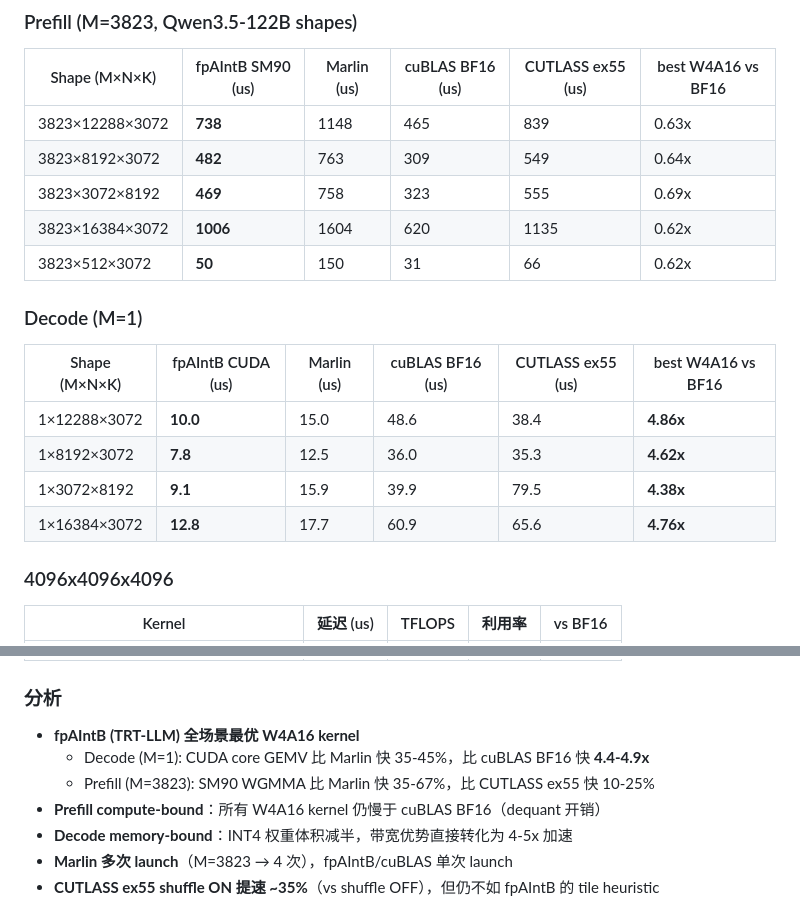
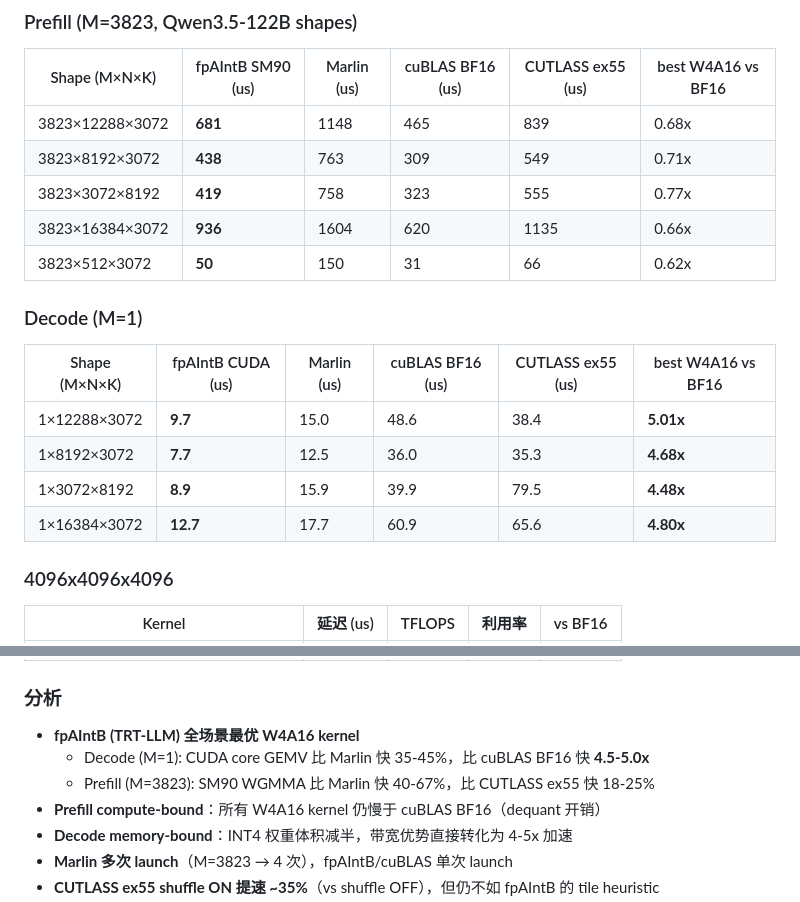
Before and after one commit to DrXuQian/Kernels, a Markdown page: w4a16_gemm/README.md, 2 parts joined by grey strips. Drawn GitHub-style.

Commit message:
w4a16_gemm/README: update fpAIntB numbers with stable tactic-cached results
Co-Authored-By: Claude Opus 4.6 (1M context) <noreply@anthropic.com>

```diff
--- a/w4a16_gemm/README.md
+++ b/w4a16_gemm/README.md
@@ -73,20 +73,20 @@ All standalone CUDA, no Python overhead. groupsize=128.
 
 | Shape (M×N×K) | fpAIntB SM90 (us) | Marlin (us) | cuBLAS BF16 (us) | CUTLASS ex55 (us) | best W4A16 vs BF16 |
 |---------------|-------------------|-------------|------------------|-------------------|--------------------|
-| 3823×12288×3072 | **738** | 1148 | 465 | 839 | 0.63x |
-| 3823×8192×3072 | **482** | 763 | 309 | 549 | 0.64x |
-| 3823×3072×8192 | **469** | 758 | 323 | 555 | 0.69x |
-| 3823×16384×3072 | **1006** | 1604 | 620 | 1135 | 0.62x |
+| 3823×12288×3072 | **681** | 1148 | 465 | 839 | 0.68x |
+| 3823×8192×3072 | **438** | 763 | 309 | 549 | 0.71x |
+| 3823×3072×8192 | **419** | 758 | 323 | 555 | 0.77x |
+| 3823×16384×3072 | **936** | 1604 | 620 | 1135 | 0.66x |
 | 3823×512×3072 | **50** | 150 | 31 | 66 | 0.62x |
 
 ### Decode (M=1)
 
 | Shape (M×N×K) | fpAIntB CUDA (us) | Marlin (us) | cuBLAS BF16 (us) | CUTLASS ex55 (us) | best W4A16 vs BF16 |
 |---------------|-------------------|-------------|------------------|-------------------|--------------------|
-| 1×12288×3072 | **10.0** | 15.0 | 48.6 | 38.4 | **4.86x** |
-| 1×8192×3072 | **7.8** | 12.5 | 36.0 | 35.3 | **4.62x** |
-| 1×3072×8192 | **9.1** | 15.9 | 39.9 | 79.5 | **4.38x** |
-| 1×16384×3072 | **12.8** | 17.7 | 60.9 | 65.6 | **4.76x** |
+| 1×12288×3072 | **9.7** | 15.0 | 48.6 | 38.4 | **5.01x** |
+| 1×8192×3072 | **7.7** | 12.5 | 36.0 | 35.3 | **4.68x** |
+| 1×3072×8192 | **8.9** | 15.9 | 39.9 | 79.5 | **4.48x** |
+| 1×16384×3072 | **12.7** | 17.7 | 60.9 | 65.6 | **4.80x** |
 
 ### 4096x4096x4096
 
@@ -101,8 +101,8 @@ All standalone CUDA, no Python overhead. groupsize=128.
 ### 分析
 
 - **fpAIntB (TRT-LLM) 全场景最优 W4A16 kernel**
-  - Decode (M=1): CUDA core GEMV 比 Marlin 快 35-45%，比 cuBLAS BF16 快 **4.4-4.9x**
-  - Prefill (M=3823): SM90 WGMMA 比 Marlin 快 35-67%，比 CUTLASS ex55 快 10-25%
+  - Decode (M=1): CUDA core GEMV 比 Marlin 快 35-45%，比 cuBLAS BF16 快 **4.5-5.0x**
+  - Prefill (M=3823): SM90 WGMMA 比 Marlin 快 40-67%，比 CUTLASS ex55 快 18-25%
 - **Prefill compute-bound**：所有 W4A16 kernel 仍慢于 cuBLAS BF16（dequant 开销）
 - **Decode memory-bound**：INT4 权重体积减半，带宽优势直接转化为 4-5x 加速
 - **Marlin 多次 launch**（M=3823 → 4 次），fpAIntB/cuBLAS 单次 launch
```
